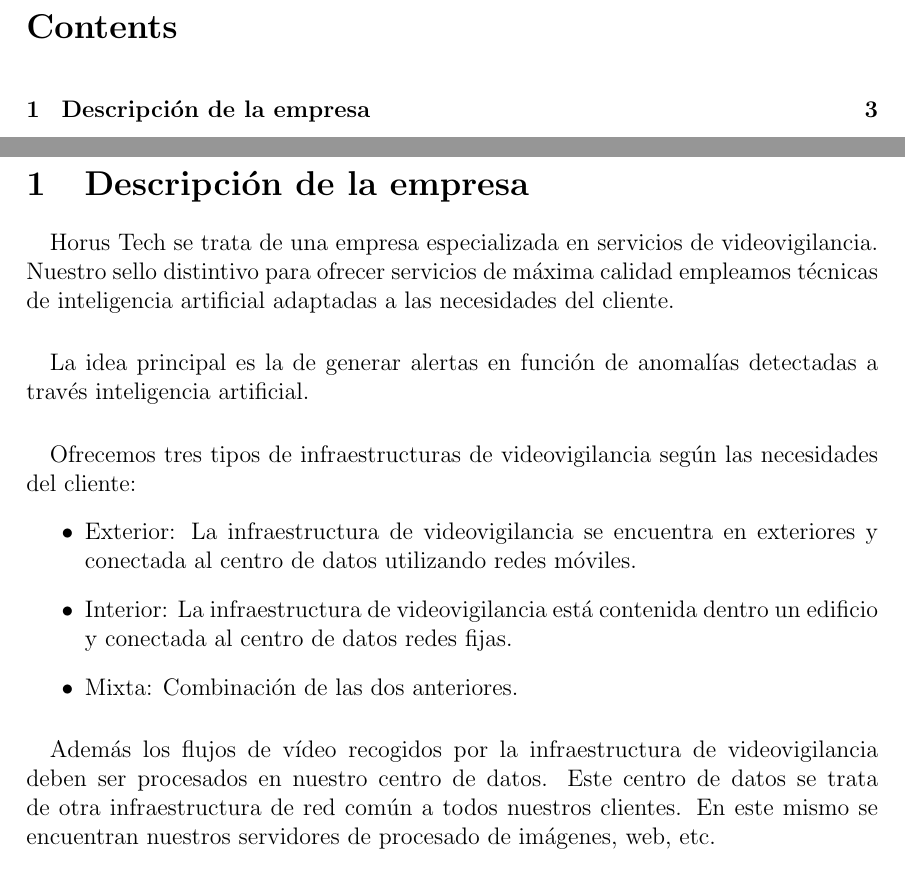
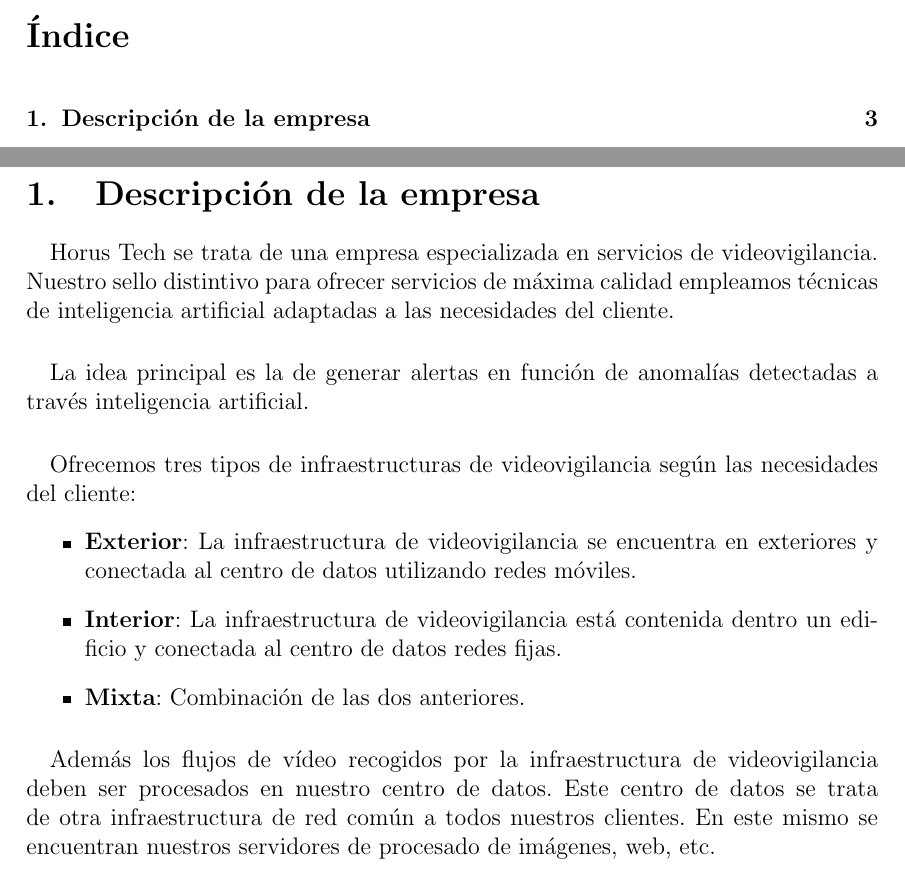
Before and after one commit to asnunez/DyGRS, a LaTeX document (Memoria/final_doc.tex, which reads Memoria/descripcion_empresa.tex): two parts of pages 2 and 3 of 8, joined at a grey line, cut at the place of the change. Compiled offline with pdfLaTeX.

Commit message:
Añadiendo algunos cambios en la memoria final y formateando algunas partes en el documento de decripción de empresa

```diff
--- a/Memoria/descripcion_empresa.tex
+++ b/Memoria/descripcion_empresa.tex
@@ -7,9 +7,9 @@
 \paragraph{}
 Ofrecemos tres tipos de infraestructuras de videovigilancia según las necesidades del cliente:
 \begin{itemize}
-	\item Exterior: La infraestructura de videovigilancia se encuentra en exteriores y conectada al centro de datos utilizando redes móviles.
-	\item Interior: La infraestructura de videovigilancia está contenida dentro un edificio y conectada al centro de datos redes fijas.
-	\item Mixta: Combinación de las dos anteriores.
+	\item \textbf{Exterior}: La infraestructura de videovigilancia se encuentra en exteriores y conectada al centro de datos utilizando redes móviles.
+	\item \textbf{Interior}: La infraestructura de videovigilancia está contenida dentro un edificio y conectada al centro de datos redes fijas.
+	\item  \textbf{Mixta}: Combinación de las dos anteriores.
 \end{itemize}
 \paragraph{}
 Además los flujos de vídeo recogidos por la infraestructura de videovigilancia deben ser procesados en nuestro centro de datos. Este centro de datos se trata de otra infraestructura de red común a todos nuestros clientes. En este mismo se encuentran nuestros servidores de procesado de imágenes, web, etc.
--- a/Memoria/final_doc.tex
+++ b/Memoria/final_doc.tex
@@ -1,14 +1,17 @@
 %&pdflatex
 \documentclass[12pt]{article}
 
+\usepackage[spanish]{babel}
 \usepackage{vmargin}
 \usepackage{pdfpages}
 \usepackage{fancyhdr}
 \usepackage{titlesec}
 \usepackage[hidelinks]{hyperref}
+
 %***************************************
 \setpapersize{A4}
-%**************************************
+%***************************************
+
 \title{Servicio de Videovigilancia \\ Automatizada}
 \author{Horus Tech working group}
 \date{09-02-2022}
```
